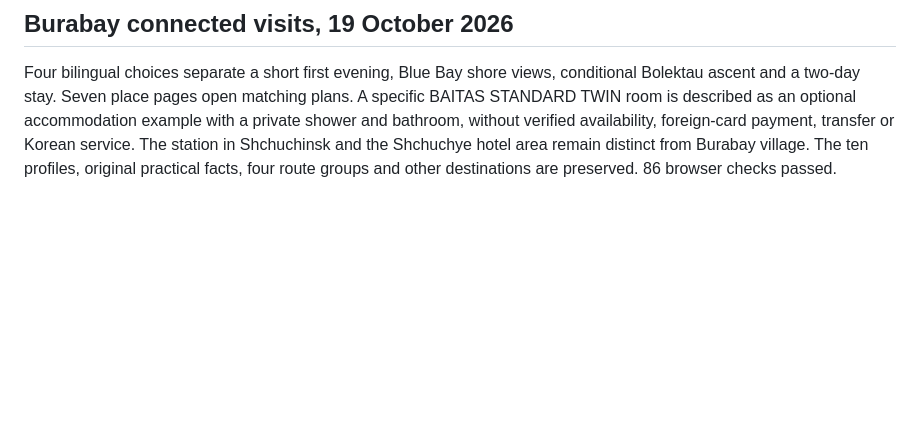
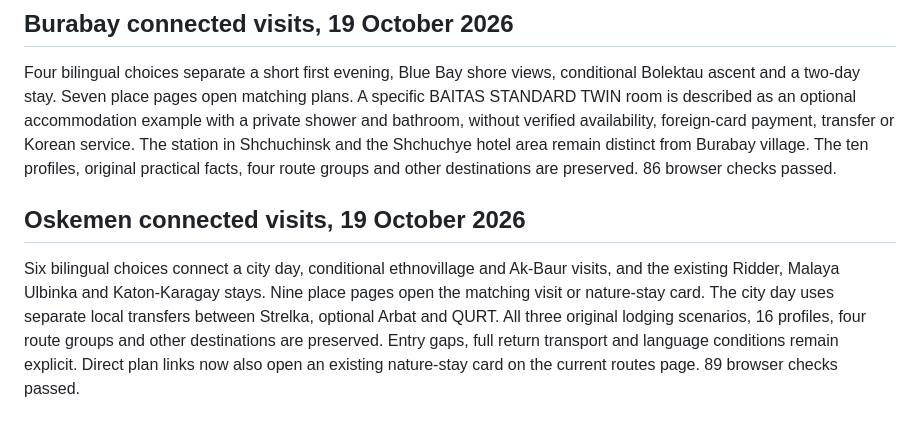
Before and after one commit to timuroriginal/korea-kazakhstan-travel, a Markdown page: README.md, the part around the change. Rendered like a GitHub page; blank space fills up the shorter version.

Commit message:
Add Oskemen connected visits section to README
Added details about Oskemen connected visits, including options for city day and lodging scenarios.

```diff
--- a/README.md
+++ b/README.md
@@ -208,3 +208,7 @@ Four bilingual choices separate a coastal city day with optional Jeti from the n
 ## Burabay connected visits, 19 October 2026
 
 Four bilingual choices separate a short first evening, Blue Bay shore views, conditional Bolektau ascent and a two-day stay. Seven place pages open matching plans. A specific BAITAS STANDARD TWIN room is described as an optional accommodation example with a private shower and bathroom, without verified availability, foreign-card payment, transfer or Korean service. The station in Shchuchinsk and the Shchuchye hotel area remain distinct from Burabay village. The ten profiles, original practical facts, four route groups and other destinations are preserved. 86 browser checks passed.
+
+## Oskemen connected visits, 19 October 2026
+
+Six bilingual choices connect a city day, conditional ethnovillage and Ak-Baur visits, and the existing Ridder, Malaya Ulbinka and Katon-Karagay stays. Nine place pages open the matching visit or nature-stay card. The city day uses separate local transfers between Strelka, optional Arbat and QURT. All three original lodging scenarios, 16 profiles, four route groups and other destinations are preserved. Entry gaps, full return transport and language conditions remain explicit. Direct plan links now also open an existing nature-stay card on the current routes page. 89 browser checks passed.
```
